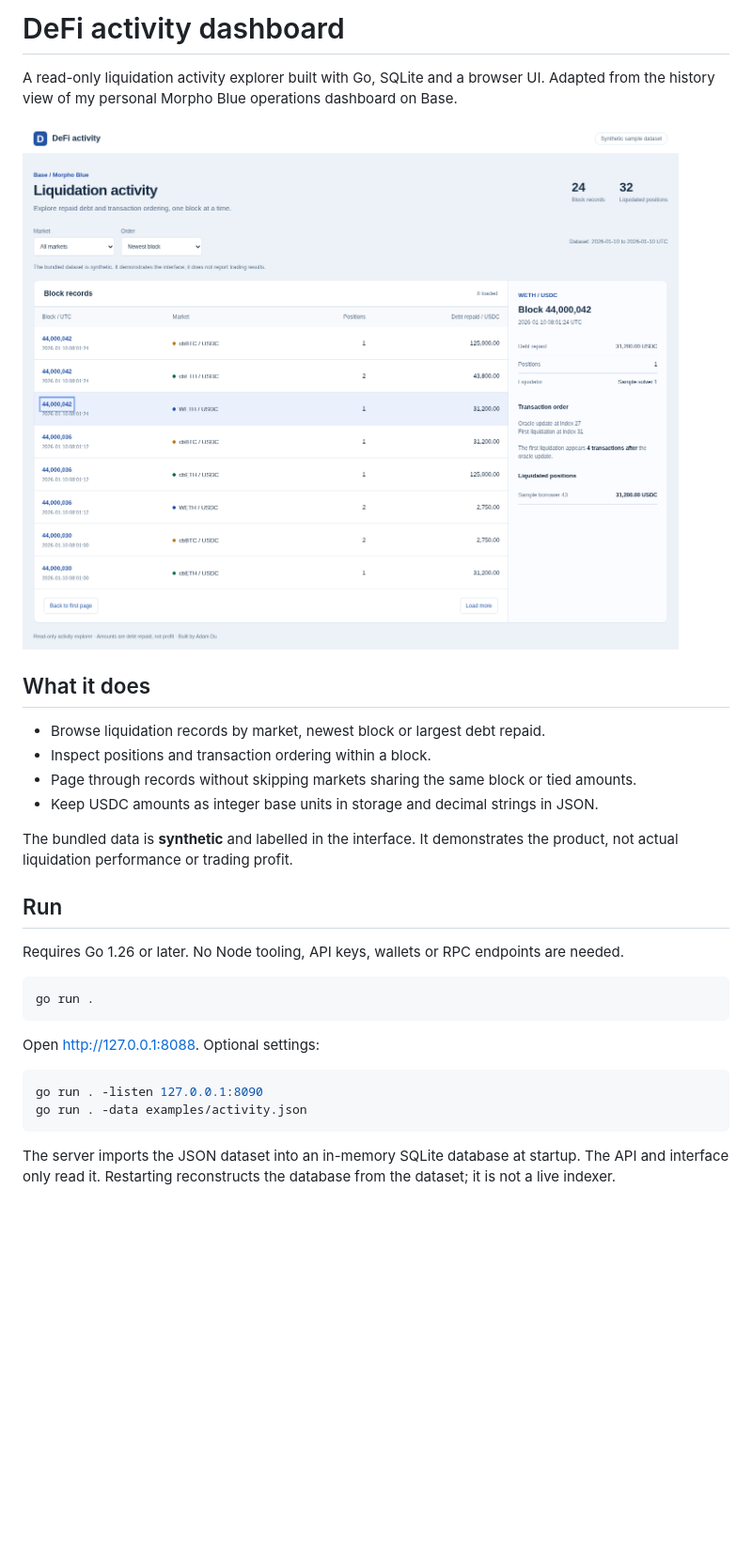
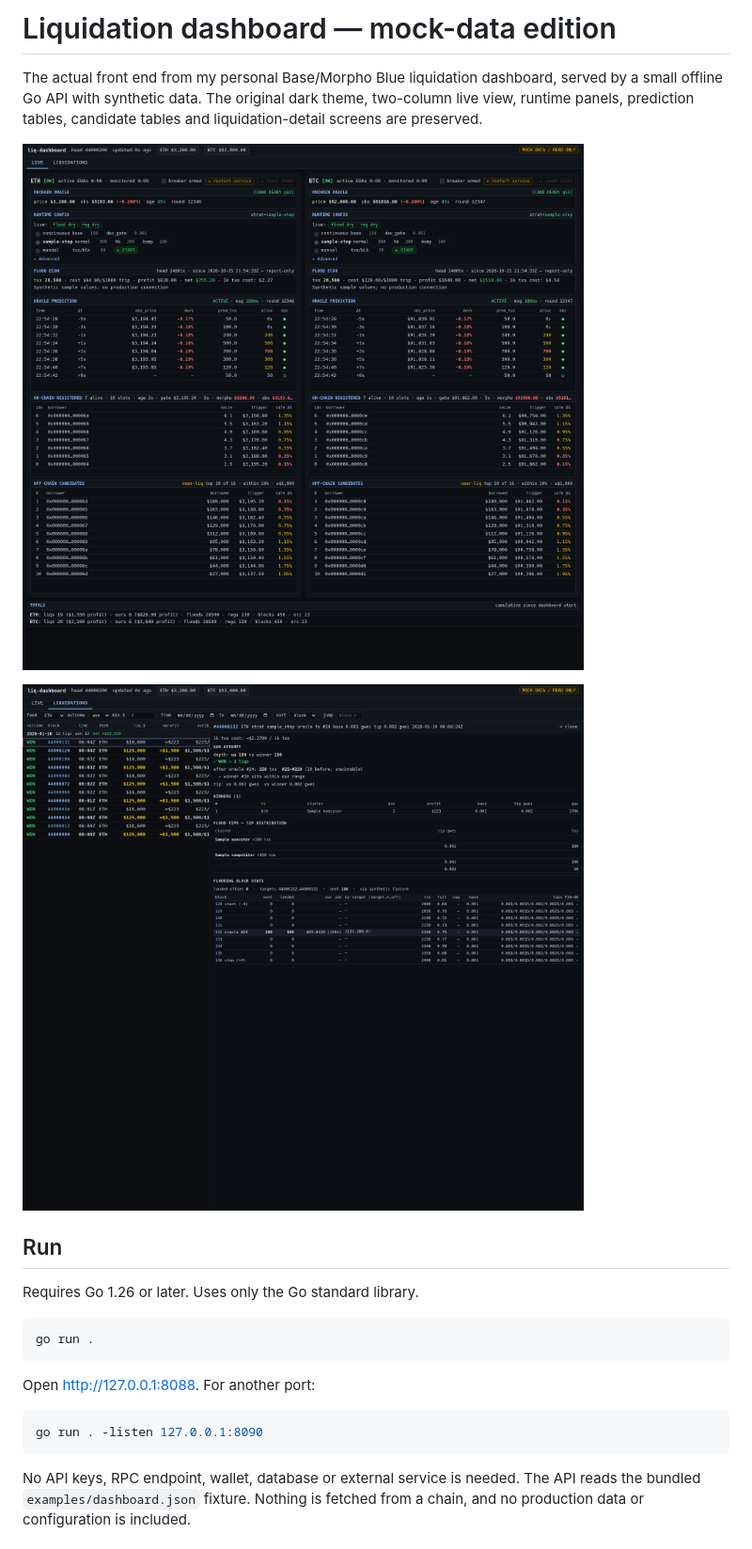
Before and after one commit to Beibei-Du/defi-activity-dashboard, a Markdown page: README.md, the part around the change printed below. Shown: that part at 94% size. GitHub-like rendering; pictures changed too: docs/dashboard-desktop.png, docs/dashboard-liquidations.png (added); blank space fills up the shorter version.

Commit message:
Use the actual liquidation dashboard UI with an offline mock API

````diff
--- a/README.md
+++ b/README.md
@@ -1,4 +1,4 @@
-# DeFi activity dashboard
+# Liquidation dashboard — mock-data edition
 
-A read-only liquidation activity explorer built with Go, SQLite and a browser UI. Adapted from the history view of my personal Morpho Blue operations dashboard on Base.
+The actual front end from my personal Base/Morpho Blue liquidation dashboard, served by a small offline Go API with synthetic data. The original dark theme, two-column live view, runtime panels, prediction tables, candidate tables and liquidation-detail screens are preserved.
 
@@ -6,27 +6,19 @@ A read-only liquidation activity explorer built with Go, SQLite and a browser UI
 
-## What it does
-
-- Browse liquidation records by market, newest block or largest debt repaid.
-- Inspect positions and transaction ordering within a block.
-- Page through records without skipping markets sharing the same block or tied amounts.
-- Keep USDC amounts as integer base units in storage and decimal strings in JSON.
-
-The bundled data is **synthetic** and labelled in the interface. It demonstrates the product, not actual liquidation performance or trading profit.
+![Liquidation history and race details](docs/dashboard-liquidations.png)
 
 ## Run
 
-Requires Go 1.26 or later. No Node tooling, API keys, wallets or RPC endpoints are needed.
+Requires Go 1.26 or later. Uses only the Go standard library.
 
 ```bash
 go run .
 ```
 
-Open <http://127.0.0.1:8088>. Optional settings:
+Open <http://127.0.0.1:8088>. For another port:
 
 ```bash
 go run . -listen 127.0.0.1:8090
-go run . -data examples/activity.json
 ```
 
-The server imports the JSON dataset into an in-memory SQLite database at startup. The API and interface only read it. Restarting reconstructs the database from the dataset; it is not a live indexer.
+No API keys, RPC endpoint, wallet, database or external service is needed. The API reads the bundled `examples/dashboard.json` fixture. Nothing is fetched from a chain, and no production data or configuration is included.
 
````
Also changed, not shown: other parts of README.md (+23 -26 lines), docs/dashboard-mobile.png, 12 other files.
